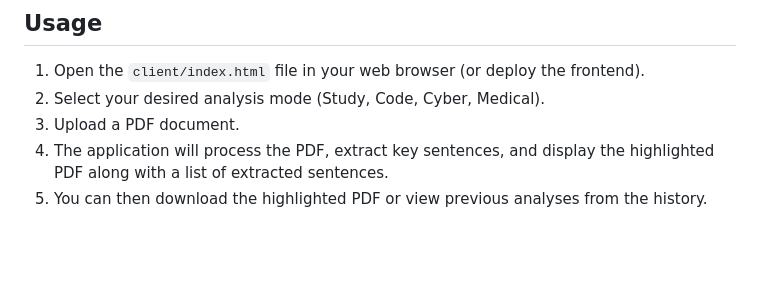
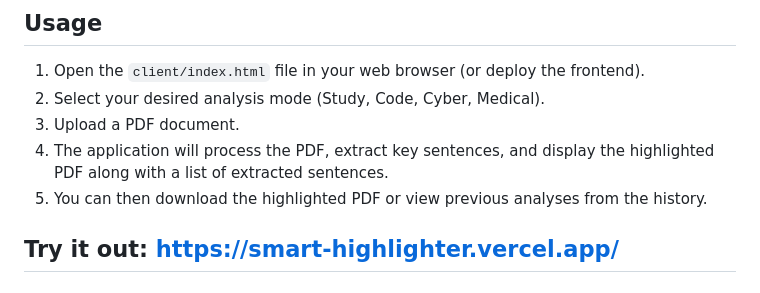
Before and after one commit to IbrahimAhmed8/Smart-Highlighter, a Markdown page: README.md, the part around the change. Drawn GitHub-style; blank space fills up the shorter version.

```diff
--- a/README.md
+++ b/README.md
@@ -110,3 +110,6 @@ The application is designed to be deployable on platforms like Hugging Face Spac
 3.  Upload a PDF document.
 4.  The application will process the PDF, extract key sentences, and display the highlighted PDF along with a list of extracted sentences.
 5.  You can then download the highlighted PDF or view previous analyses from the history.
+
+
+## Try it out: https://smart-highlighter.vercel.app/
```
